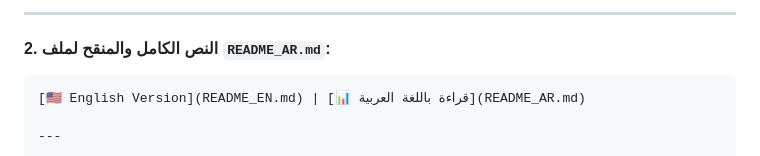
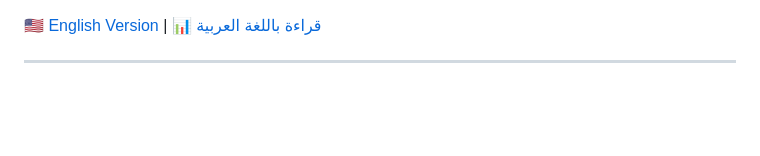
Before and after one commit to AHMEDVALL70/AhmedVall_PropAI, a Markdown page: README_AR.md, the part around the change. Drawn GitHub-style; blank space fills up the shorter version.

````diff
--- a/README_AR.md
+++ b/README_AR.md
@@ -1,7 +1,3 @@
----
-
-#### 2. النص الكامل والمنقح لملف `README_AR.md`:
-```markdown
 [🇺🇸 English Version](README_EN.md) | [📊 قراءة باللغة العربية](README_AR.md)
 
 ---
````
